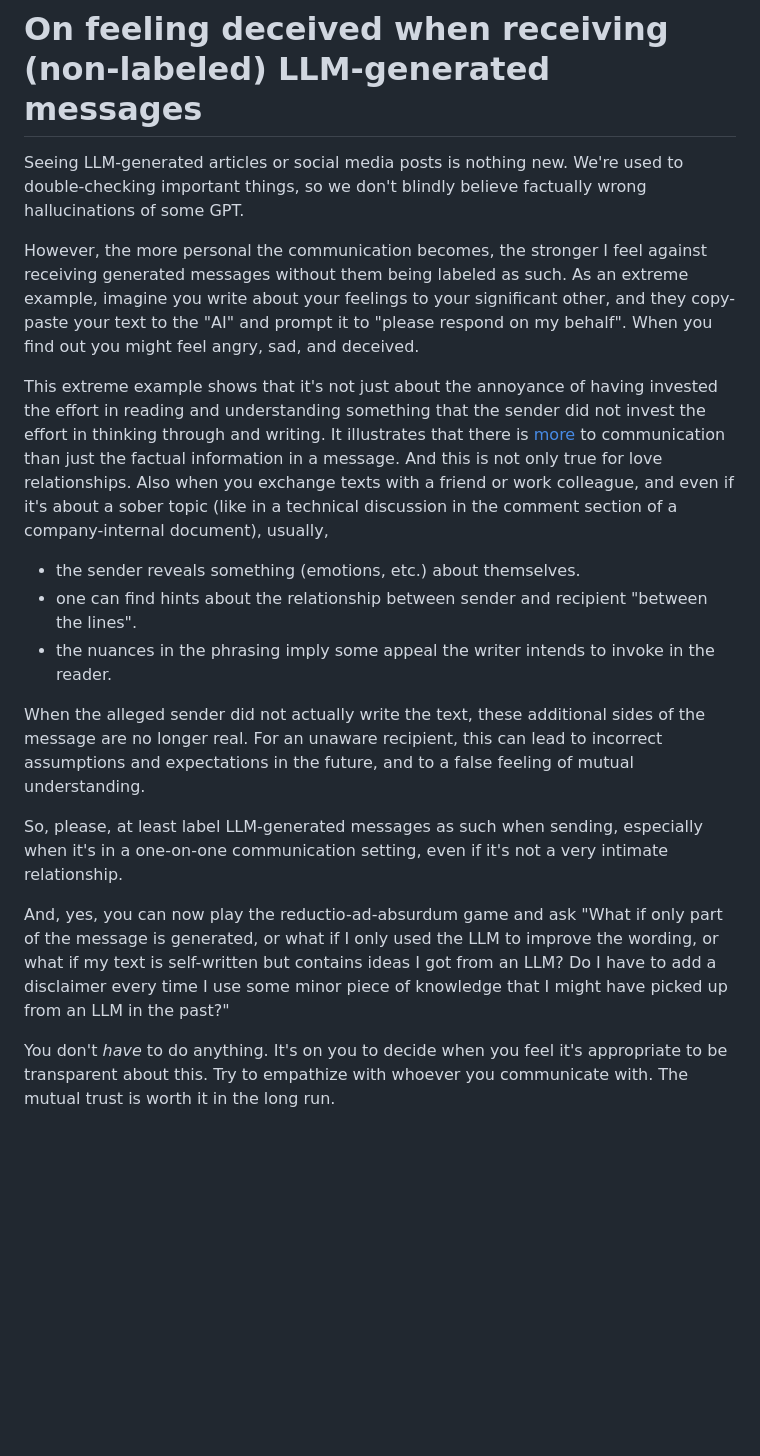
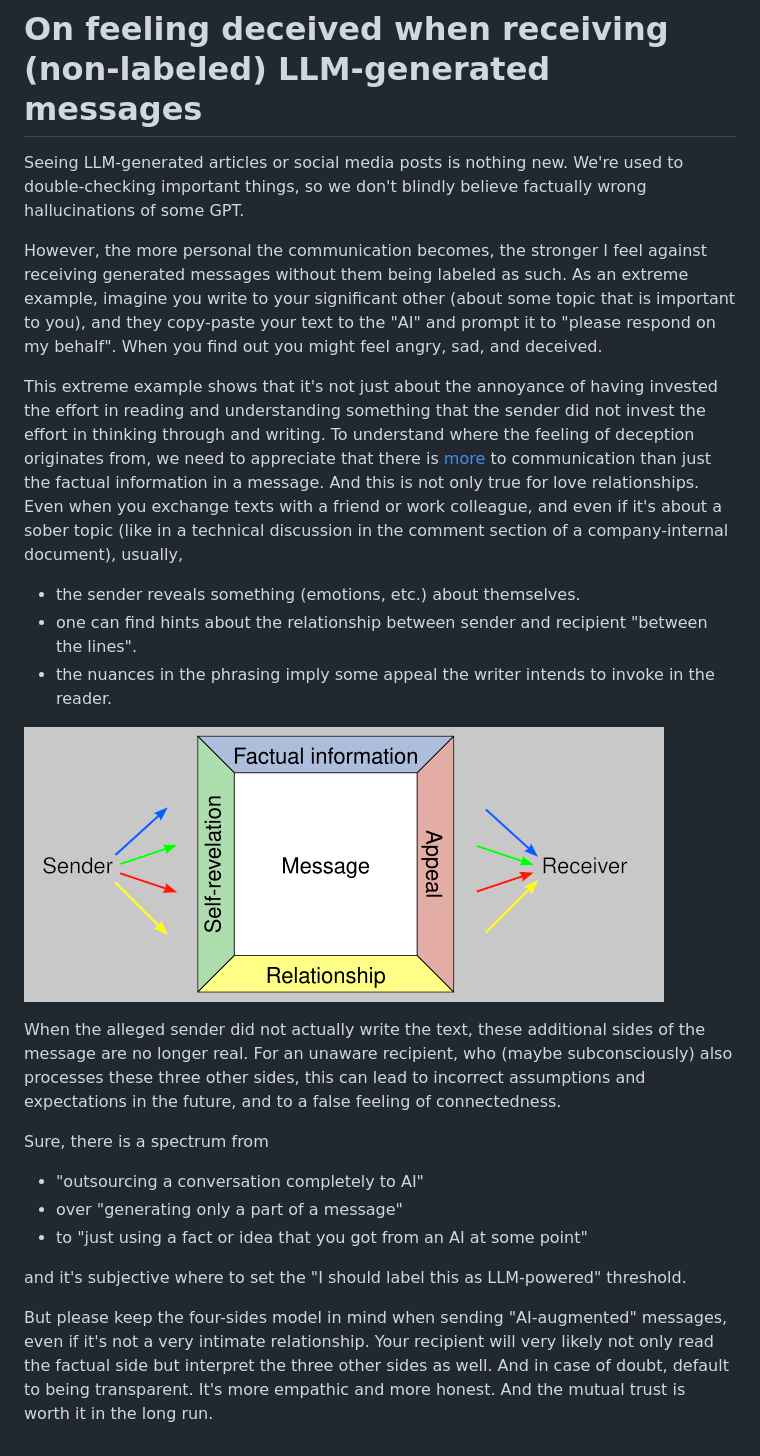
Before and after one commit to Dobiasd/articles, a Markdown page: on_feeling_deceived_when_receiving_non_labeled_llm_generated_messages.md, the part around the change. Rendered like a GitHub page; pictures changed too: on_feeling_deceived_when_receiving_non_labeled_llm_generated_messages/four_sides_model.png (added); blank space fills up the shorter version.

Commit message:
Extend on the spectrum ok LLM augmentation, add four-sides-model image

```diff
--- a/on_feeling_deceived_when_receiving_non_labeled_llm_generated_messages.md
+++ b/on_feeling_deceived_when_receiving_non_labeled_llm_generated_messages.md
@@ -2,17 +2,22 @@
 
 Seeing LLM-generated articles or social media posts is nothing new. We're used to double-checking important things, so we don't blindly believe factually wrong hallucinations of some GPT.
 
-However, the more personal the communication becomes, the stronger I feel against receiving generated messages without them being labeled as such. As an extreme example, imagine you write about your feelings to your significant other, and they copy-paste your text to the "AI" and prompt it to "please respond on my behalf". When you find out you might feel angry, sad, and deceived.
+However, the more personal the communication becomes, the stronger I feel against receiving generated messages without them being labeled as such. As an extreme example, imagine you write to your significant other (about some topic that is important to you), and they copy-paste your text to the "AI" and prompt it to "please respond on my behalf". When you find out you might feel angry, sad, and deceived.
 
-This extreme example shows that it's not just about the annoyance of having invested the effort in reading and understanding something that the sender did not invest the effort in thinking through and writing. It illustrates that there is [more](https://en.wikipedia.org/wiki/Four-sides_model) to communication than just the factual information in a message. And this is not only true for love relationships. Also when you exchange texts with a friend or work colleague, and even if it's about a sober topic (like in a technical discussion in the comment section of a company-internal document), usually,
+This extreme example shows that it's not just about the annoyance of having invested the effort in reading and understanding something that the sender did not invest the effort in thinking through and writing. To understand where the feeling of deception originates from, we need to appreciate that there is [more](https://en.wikipedia.org/wiki/Four-sides_model) to communication than just the factual information in a message. And this is not only true for love relationships. Even when you exchange texts with a friend or work colleague, and even if it's about a sober topic (like in a technical discussion in the comment section of a company-internal document), usually,
 - the sender reveals something (emotions, etc.) about themselves.
 - one can find hints about the relationship between sender and recipient "between the lines".
 - the nuances in the phrasing imply some appeal the writer intends to invoke in the reader.
 
-When the alleged sender did not actually write the text, these additional sides of the message are no longer real. For an unaware recipient, this can lead to incorrect assumptions and expectations in the future, and to a false feeling of mutual understanding.
+![four_sides_model](on_feeling_deceived_when_receiving_non_labeled_llm_generated_messages/four_sides_model.png)
 
-So, please, at least label LLM-generated messages as such when sending, especially when it's in a one-on-one communication setting, even if it's not a very intimate relationship.
+When the alleged sender did not actually write the text, these additional sides of the message are no longer real. For an unaware recipient, who (maybe subconsciously) also processes these three other sides, this can lead to incorrect assumptions and expectations in the future, and to a false feeling of connectedness.
 
-And, yes, you can now play the reductio-ad-absurdum game and ask "What if only part of the message is generated, or what if I only used the LLM to improve the wording, or what if my text is self-written but contains ideas I got from an LLM? Do I have to add a disclaimer every time I use some minor piece of knowledge that I might have picked up from an LLM in the past?"
+Sure, there is a spectrum from
+- "outsourcing a conversation completely to AI"
+- over "generating only a part of a message"
+- to "just using a fact or idea that you got from an AI at some point"
 
-You don't *have* to do anything. It's on you to decide when you feel it's appropriate to be transparent about this. Try to empathize with whoever you communicate with. The mutual trust is worth it in the long run.
+and it's subjective where to set the "I should label this as LLM-powered" threshold.
+
+But please keep the four-sides model in mind when sending "AI-augmented" messages, even if it's not a very intimate relationship. Your recipient will very likely not only read the factual side but interpret the three other sides as well. And in case of doubt, default to being transparent. It's more empathic and more honest. And the mutual trust is worth it in the long run.
```
